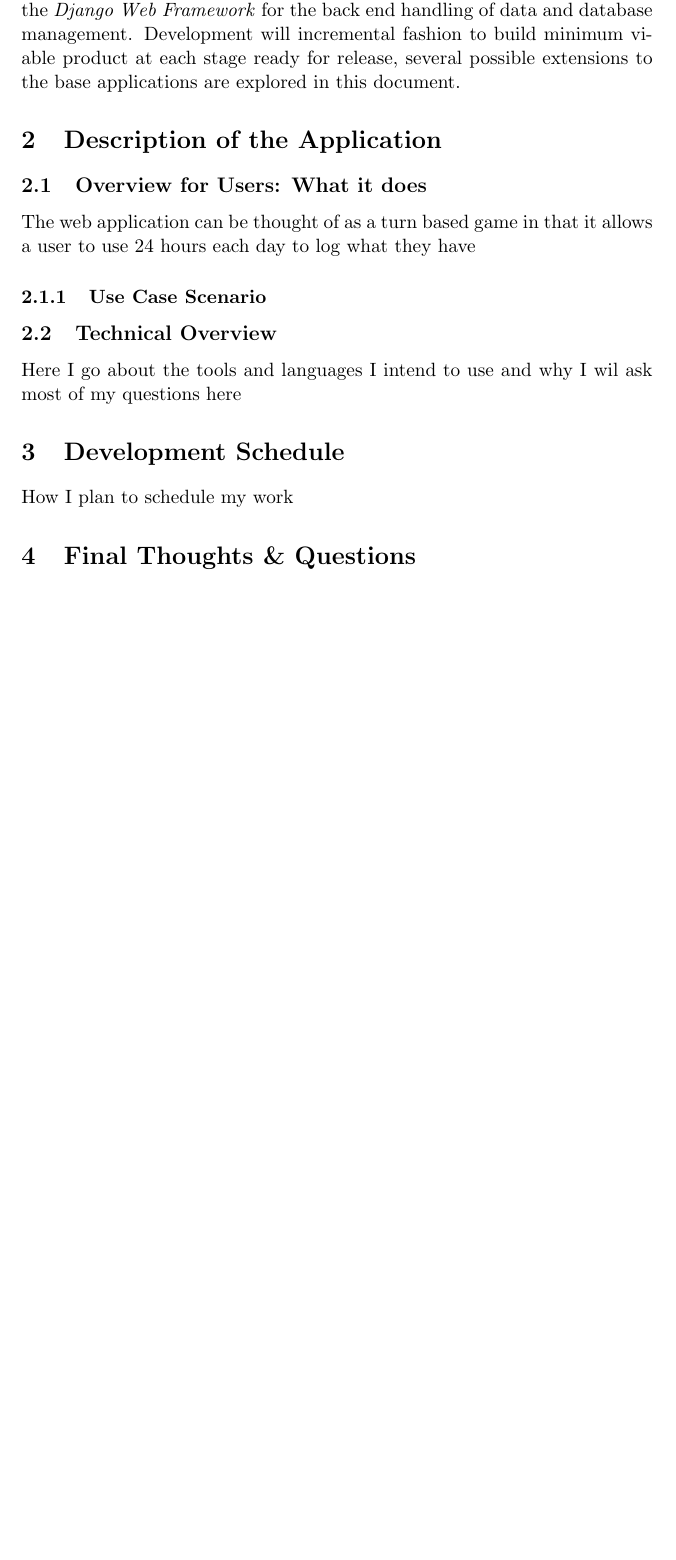
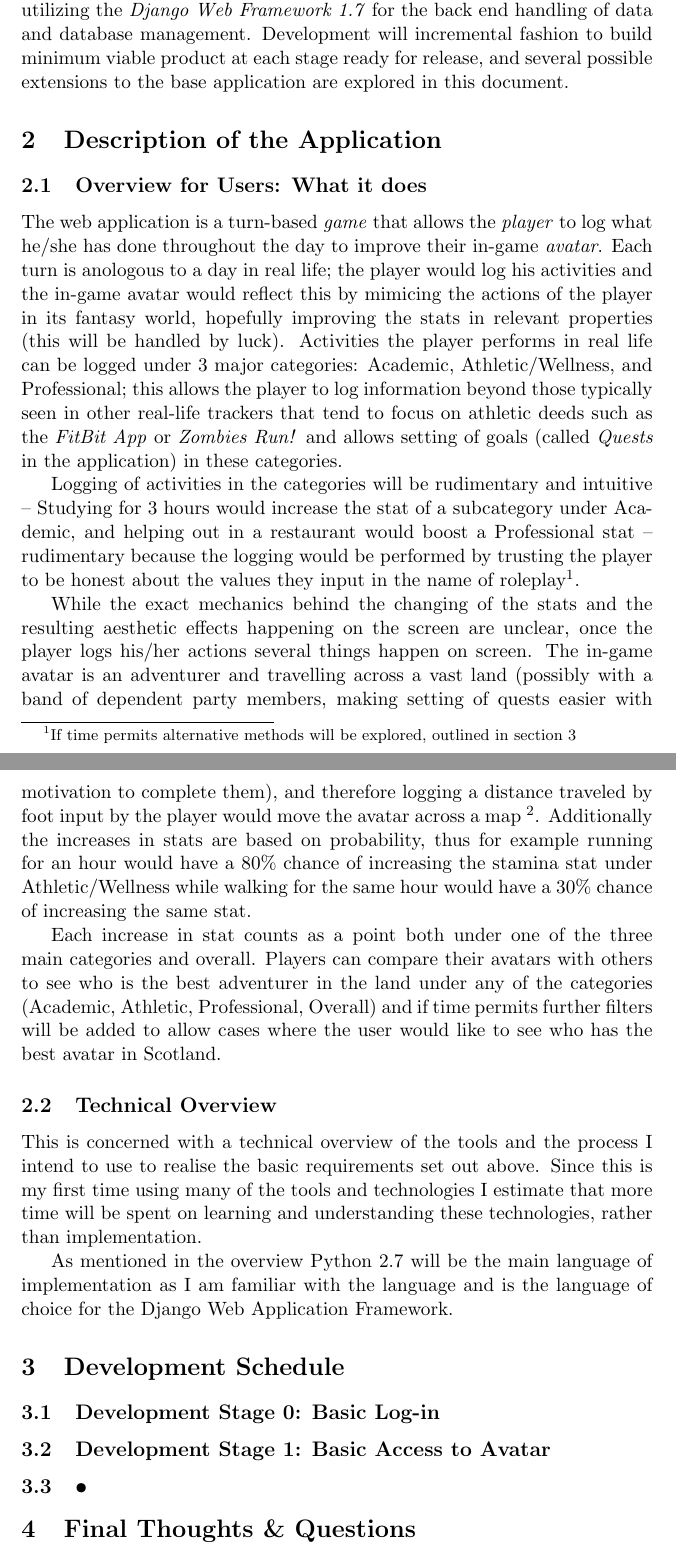
Before and after one commit to paulmorio/selpApp, a LaTeX document (proposal.tex): part of page 3 of 3 before the commit and two parts of pages 3 and 4 of 4 after it, the two joined at a grey line, cut so that both start at the same text, the shorter picture padded with empty space. Compiled offline with pdfLaTeX.

Commit message:
Overview for Users section completed in the proposal, push to repo for backup

```diff
--- a/proposal.tex
+++ b/proposal.tex
@@ -18,16 +19,28 @@ Software Engineering Large Practical 14/15}
-\textbf{Real Fantasy Adventure} is a web application that takes a user's real world activities (exercising, working, studying) and changes his/her \textit{Avatar} inside a fantasy world within the web application. Users perform activities towards goals set in the form of \textit{Quests}, the user will achieve points by completing these quests and can compete against other users who use the web application facilitating competitive behaviour. As mentioned above the categories of activities the user may perform are various: academic, athletic/wellness and professional, therefore allow user's to log their achievements in various ways, and can be ranked individually in each available category as well as overall. The web application will be created utilizing the \textit{Django Web Framework} for the back end handling of data and database management. Development will incremental fashion to build minimum viable product at each stage ready for release, several possible extensions to the base applications are explored in this document.
+The majority of the web application will be created with \textit{Python 2.7} utilizing the \textit{Django Web Framework 1.7} for the back end handling of data and database management. Development will incremental fashion to build minimum viable product at each stage ready for release, and several possible extensions to the base application are explored in this document.
 
 \section{Description of the Application}
 \subsection{Overview for Users: What it does}
-The web application can be thought of as a turn based game in that it allows a user to use 24 hours each day to log what they have
 
-\subsubsection{Use Case Scenario}
+The web application is a turn-based \textit{game} that allows the \textit{player} to log what he/she has done throughout the day to improve their in-game \textit{avatar}. Each turn is anologous to a day in real life; the player would log his activities and the in-game avatar would reflect this by mimicing the actions of the player in its fantasy world, hopefully improving the stats in relevant properties (this will be handled by luck). Activities the player performs in real life can be logged under 3 major categories: Academic, Athletic/Wellness, and Professional; this allows the player to log information beyond those typically seen in other real-life trackers that tend to focus on athletic deeds such as the \textit{FitBit App} or \textit{Zombies Run!} and allows setting of goals (called \textit{Quests} in the application) in these categories.
+
+Logging of activities in the categories will be rudimentary and intuitive -- Studying for 3 hours would increase the stat of a subcategory under Academic, and helping out in a restaurant would boost a Professional stat -- rudimentary because the logging would be performed by trusting the player to be honest about the values they input in the name of roleplay\footnote{If time permits alternative methods will be explored, outlined in section 3}.
+
+While the exact mechanics behind the changing of the stats and the resulting aesthetic effects happening on the screen are unclear, once the player logs his/her actions several things happen on screen. The in-game avatar is an adventurer and travelling across a vast land (possibly with a band of dependent party members, making setting of quests easier with motivation to complete them), and therefore logging a distance traveled by foot input by the player would move the avatar across a map \footnote{Ideally across a visual map, however this will only be a feature if time permits}. Additionally the increases in stats are based on probability, thus for example running for an hour would have a 80\% chance of increasing the stamina stat under Athletic/Wellness while walking for the same hour would have a 30\% chance of increasing the same stat.
+
+Each increase in stat counts as a point both under one of the three main categories and overall. Players can compare their avatars with others to see who is the best adventurer in the land under any of the categories (Academic, Athletic, Professional, Overall) and if time permits further filters will be added to allow cases where the user would like to see who has the best avatar in Scotland.
 
 \subsection{Technical Overview}
-Here I go about the tools and languages I intend to use and why I wil ask most of my questions here
+This is concerned with a technical overview of the tools and the process I intend to use to realise the basic requirements set out above. Since this is my first time using many of the tools and technologies I estimate that more time will be spent on learning and understanding these technologies, rather than implementation.
+
+As mentioned in the overview Python 2.7 will be the main language of implementation as I am familiar with the language and is the language of choice for the Django Web Application Framework.
 
 \section{Development Schedule}
-How I plan to schedule my work
+
+\subsection{Development Stage 0: Basic Log-in}
+
+\subsection{Development Stage 1: Basic Access to Avatar}
+
+\subsection{•}
 
 \section{Final Thoughts \& Questions}
 
```
Also changed, not shown: proposal.pdf, proposal.tex (3 more changed lines).
